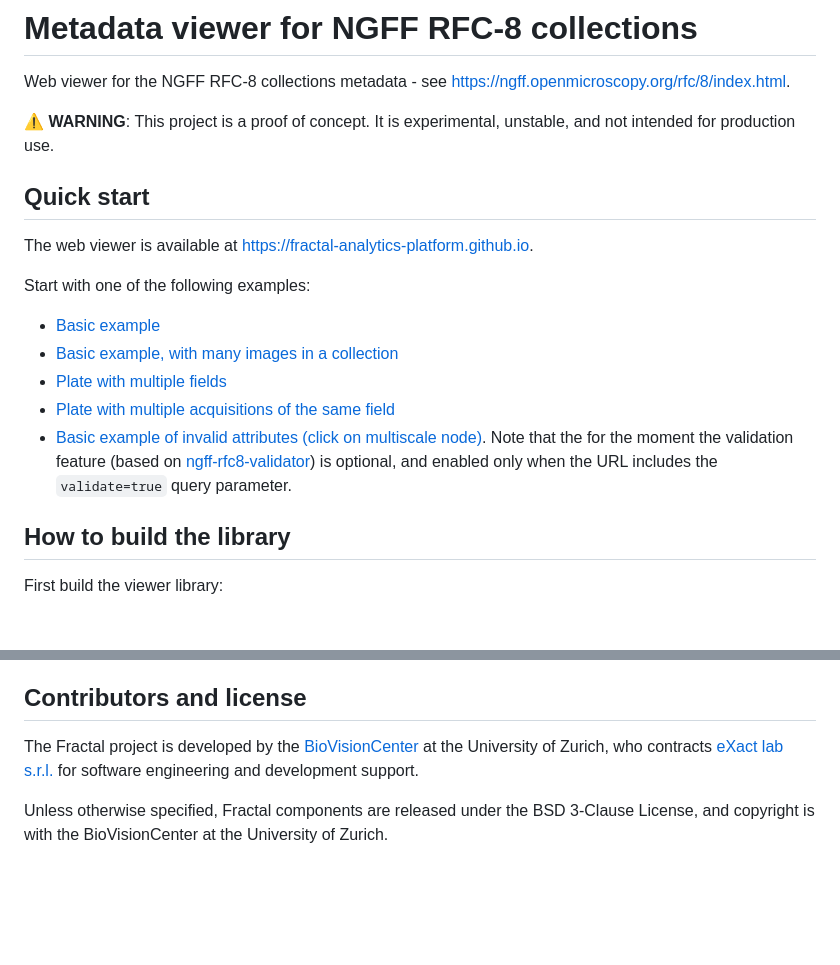
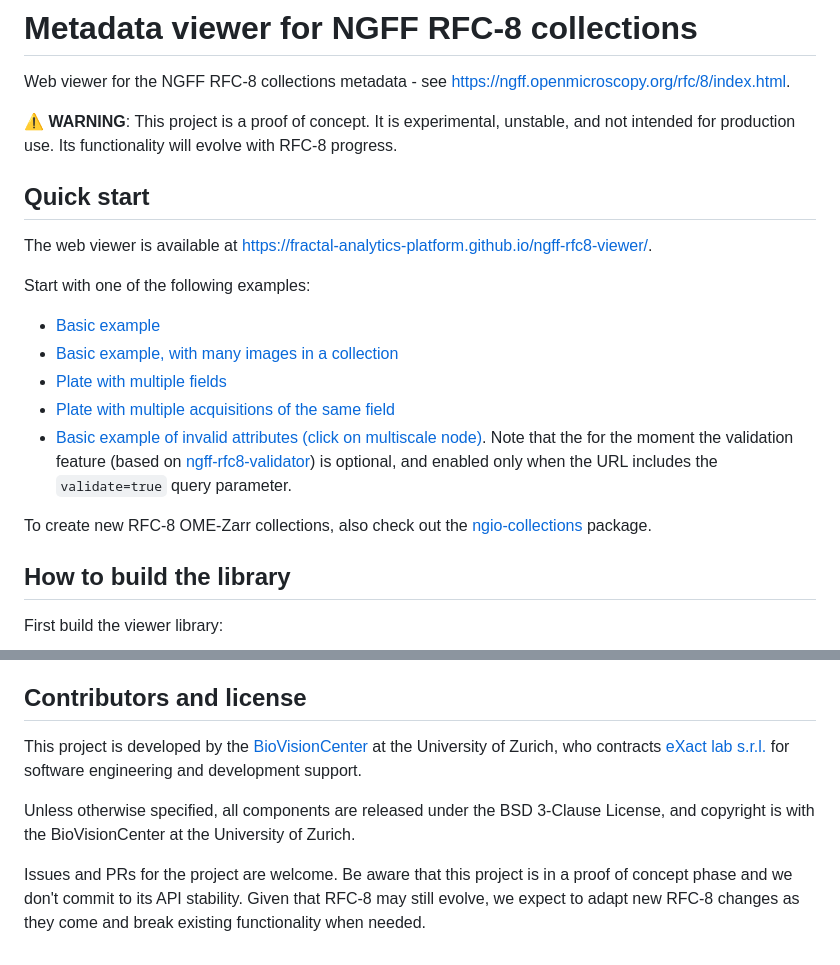
Before and after one commit to fractal-analytics-platform/ngff-rfc8-viewer, a Markdown page: README.md, 2 parts joined by grey strips. Drawn GitHub-style; blank space fills up the shorter version.

Commit message:
Revise README with updated project details
Updated warning message and links for the web viewer. Added information about RFC-8 OME-Zarr collections and clarified project status.

```diff
--- a/README.md
+++ b/README.md
@@ -2,11 +2,11 @@
 
 Web viewer for the NGFF RFC-8 collections metadata - see https://ngff.openmicroscopy.org/rfc/8/index.html.
 
-⚠️ **WARNING**: This project is a proof of concept. It is experimental, unstable, and not intended for production use.
+⚠️ **WARNING**: This project is a proof of concept. It is experimental, unstable, and not intended for production use. Its functionality will evolve with RFC-8 progress.
 
 ## Quick start
 
-The web viewer is available at https://fractal-analytics-platform.github.io.
+The web viewer is available at https://fractal-analytics-platform.github.io/ngff-rfc8-viewer/.
 
 Start with one of the following examples:
 * [Basic example](https://fractal-analytics-platform.github.io/ngff-rfc8-viewer/?source=https://raw.githubusercontent.com/fractal-analytics-platform/ngff-rfc8-viewer/refs/heads/main/examples/data/example1/root.json)
@@ -15,6 +15,7 @@ Start with one of the following examples:
 * [Plate with multiple acquisitions of the same field](https://fractal-analytics-platform.github.io/ngff-rfc8-viewer/?source=https://raw.githubusercontent.com/tcompa/example-collections/refs/heads/main/multiplex/dataset/dataset.json)
 * [Basic example of invalid attributes (click on multiscale node)](https://fractal-analytics-platform.github.io/ngff-rfc8-viewer/?validate=true&source=https://raw.githubusercontent.com/fractal-analytics-platform/ngff-rfc8-viewer/refs/heads/main/examples/data/invalid/missing-multiscale-coordinate-systems.json). Note that the for the moment the validation feature (based on [ngff-rfc8-validator](https://github.com/fractal-analytics-platform/ngff-rfc8-validator)) is optional, and enabled only when the URL includes the `validate=true` query parameter.
 
+To create new RFC-8 OME-Zarr collections, also check out the [ngio-collections](https://github.com/BioVisionCenter/ngio-collections) package.
 
 ## How to build the library
 
@@ -69,6 +70,8 @@ In this way, `npm run pre-commit` will run before every commit.
 
 ## Contributors and license
 
-The Fractal project is developed by the [BioVisionCenter](https://www.biovisioncenter.uzh.ch/en.html) at the University of Zurich, who contracts [eXact lab s.r.l.](https://www.exact-lab.it/en/) for software engineering and development support.
+This project is developed by the [BioVisionCenter](https://www.biovisioncenter.uzh.ch/en.html) at the University of Zurich, who contracts [eXact lab s.r.l.](https://www.exact-lab.it/en/) for software engineering and development support.
 
-Unless otherwise specified, Fractal components are released under the BSD 3-Clause License, and copyright is with the BioVisionCenter at the University of Zurich.
+Unless otherwise specified, all components are released under the BSD 3-Clause License, and copyright is with the BioVisionCenter at the University of Zurich.
+
+Issues and PRs for the project are welcome. Be aware that this project is in a proof of concept phase and we don't commit to its API stability. Given that RFC-8 may still evolve, we expect to adapt new RFC-8 changes as they come and break existing functionality when needed.
```
